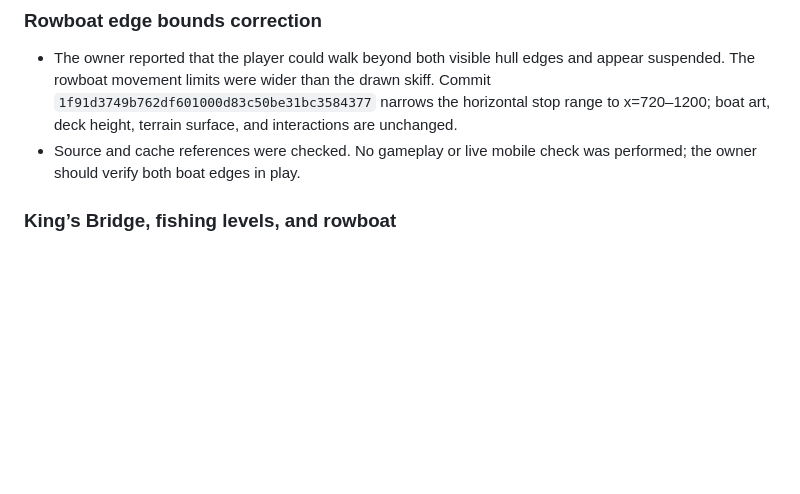
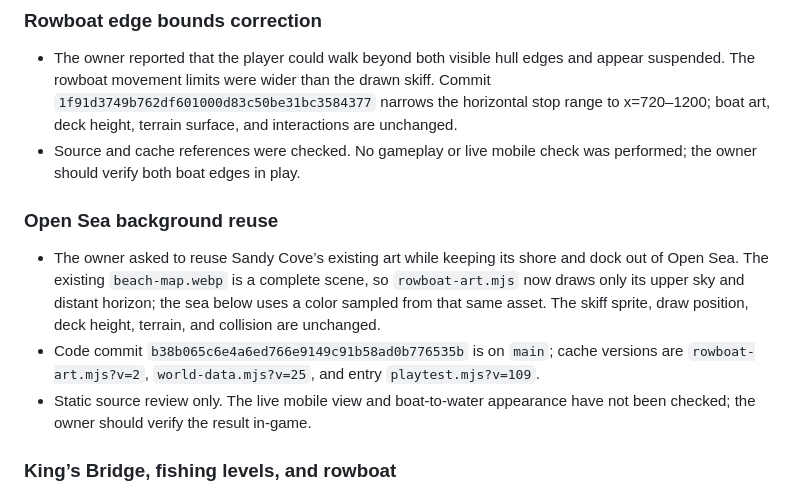
Before and after one commit to mwscrafts/study-bench, a Markdown page: docs/first-hearth-developer-handoff.md, the part around the change. GitHub-like rendering; blank space fills up the shorter version.

Commit message:
Record Open Sea background reuse

```diff
--- a/docs/first-hearth-developer-handoff.md
+++ b/docs/first-hearth-developer-handoff.md
@@ -64,6 +64,12 @@ This is the durable continuity note for future Codex/dev conversations. Read it
 
 - The owner reported that the player could walk beyond both visible hull edges and appear suspended. The rowboat movement limits were wider than the drawn skiff. Commit `1f91d3749b762df601000d83c50be31bc3584377` narrows the horizontal stop range to x=720–1200; boat art, deck height, terrain surface, and interactions are unchanged.
 - Source and cache references were checked. No gameplay or live mobile check was performed; the owner should verify both boat edges in play.
+
+### Open Sea background reuse
+
+- The owner asked to reuse Sandy Cove’s existing art while keeping its shore and dock out of Open Sea. The existing `beach-map.webp` is a complete scene, so `rowboat-art.mjs` now draws only its upper sky and distant horizon; the sea below uses a color sampled from that same asset. The skiff sprite, draw position, deck height, terrain, and collision are unchanged.
+- Code commit `b38b065c6e4a6ed766e9149c91b58ad0b776535b` is on `main`; cache versions are `rowboat-art.mjs?v=2`, `world-data.mjs?v=25`, and entry `playtest.mjs?v=109`.
+- Static source review only. The live mobile view and boat-to-water appearance have not been checked; the owner should verify the result in-game.
 
 ### King’s Bridge, fishing levels, and rowboat
 
```
